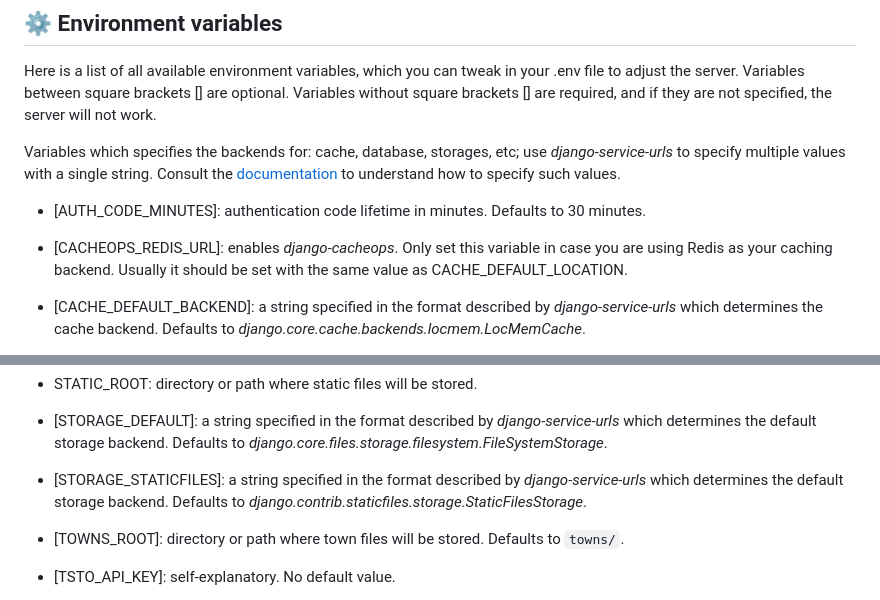
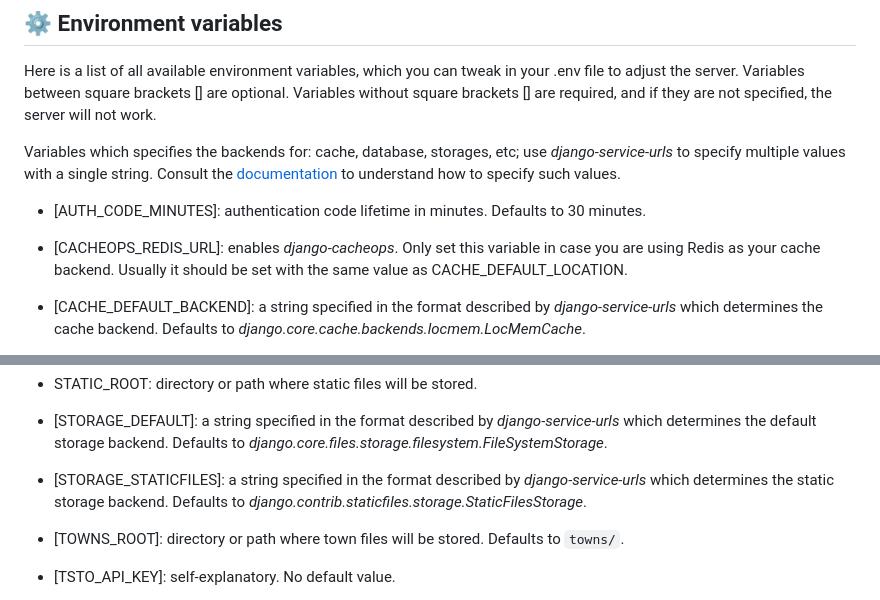
Before and after one commit to al1sant0s/springfield, a Markdown page: README.md, 2 parts joined by grey strips. Drawn GitHub-style.

```diff
--- a/README.md
+++ b/README.md
@@ -442,7 +442,7 @@ Consult the [documentation](https://pypi.org/project/django-service-urls/) to un
 
 - [AUTH_CODE_MINUTES]: authentication code lifetime in minutes. Defaults to 30 minutes.
 
-- [CACHEOPS_REDIS_URL]: enables _django-cacheops_. Only set this variable in case you are using Redis as your caching backend. Usually it should be set with the same value as CACHE_DEFAULT_LOCATION.
+- [CACHEOPS_REDIS_URL]: enables _django-cacheops_. Only set this variable in case you are using Redis as your cache backend. Usually it should be set with the same value as CACHE_DEFAULT_LOCATION.
 
 - [CACHE_DEFAULT_BACKEND]: a string specified in the format described by _django-service-urls_ which determines the cache backend. Defaults to _django.core.cache.backends.locmem.LocMemCache_.
 
@@ -472,7 +472,7 @@ Consult the [documentation](https://pypi.org/project/django-service-urls/) to un
 
 - [STORAGE_DEFAULT]: a string specified in the format described by _django-service-urls_ which determines the default storage backend. Defaults to _django.core.files.storage.filesystem.FileSystemStorage_.
 
-- [STORAGE_STATICFILES]: a string specified in the format described by _django-service-urls_ which determines the default storage backend. Defaults to _django.contrib.staticfiles.storage.StaticFilesStorage_.
+- [STORAGE_STATICFILES]: a string specified in the format described by _django-service-urls_ which determines the static storage backend. Defaults to _django.contrib.staticfiles.storage.StaticFilesStorage_.
 
 - [TOWNS_ROOT]: directory or path where town files will be stored. Defaults to `towns/`.
 
```
Also changed, not shown: other parts of README.md (+11 -11 lines).
